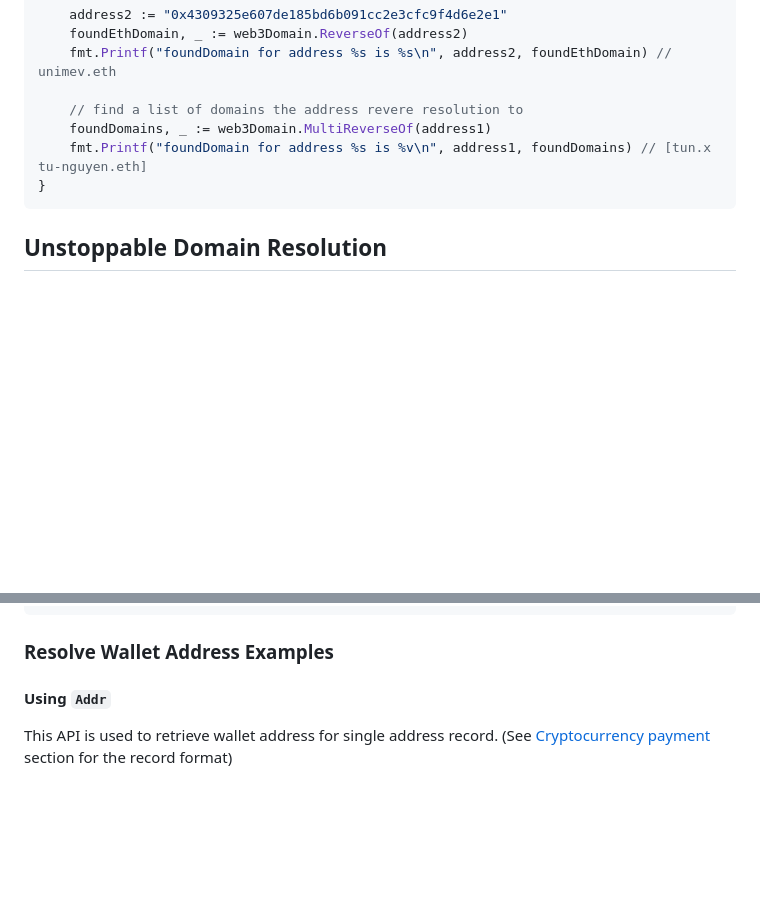
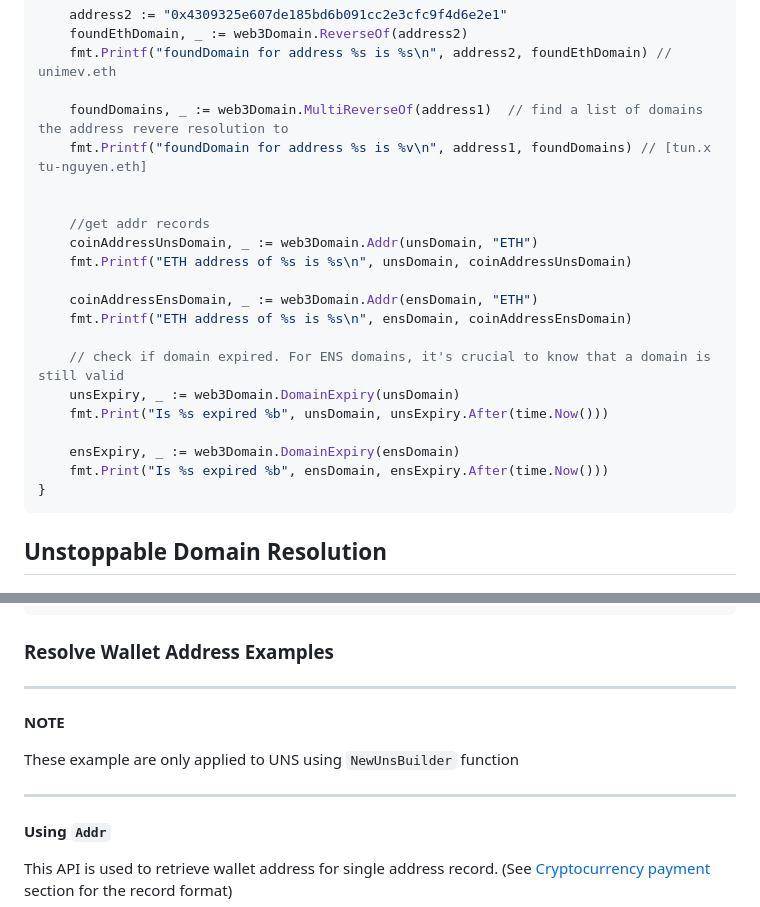
Before and after one commit to unstoppabledomains/resolution-go, a Markdown page: README.md, 2 parts joined by grey strips. Drawn GitHub-style; blank space fills up the shorter version.

````diff
--- a/README.md
+++ b/README.md
@@ -143,9 +143,23 @@ func main() {
 	foundEthDomain, _ := web3Domain.ReverseOf(address2)
 	fmt.Printf("foundDomain for address %s is %s\n", address2, foundEthDomain) // unimev.eth
 
-	// find a list of domains the address revere resolution to
-	foundDomains, _ := web3Domain.MultiReverseOf(address1)
+	foundDomains, _ := web3Domain.MultiReverseOf(address1) 	// find a list of domains the address revere resolution to
 	fmt.Printf("foundDomain for address %s is %v\n", address1, foundDomains) // [tun.x tu-nguyen.eth]
+
+
+	//get addr records
+	coinAddressUnsDomain, _ := web3Domain.Addr(unsDomain, "ETH")
+	fmt.Printf("ETH address of %s is %s\n", unsDomain, coinAddressUnsDomain)
+
+	coinAddressEnsDomain, _ := web3Domain.Addr(ensDomain, "ETH")
+	fmt.Printf("ETH address of %s is %s\n", ensDomain, coinAddressEnsDomain)
+
+	// check if domain expired. For ENS domains, it's crucial to know that a domain is still valid
+	unsExpiry, _ := web3Domain.DomainExpiry(unsDomain)
+	fmt.Print("Is %s expired %b", unsDomain, unsExpiry.After(time.Now()))
+
+	ensExpiry, _ := web3Domain.DomainExpiry(ensDomain)
+	fmt.Print("Is %s expired %b", ensDomain, ensExpiry.After(time.Now()))
 }
 ```
 
@@ -242,6 +256,13 @@ func main() {
 ```
 
 ### Resolve Wallet Address Examples
+
+---
+**NOTE**
+
+These example are only applied to UNS using `NewUnsBuilder` function
+
+---
 
 #### Using **`Addr`**
 
````
